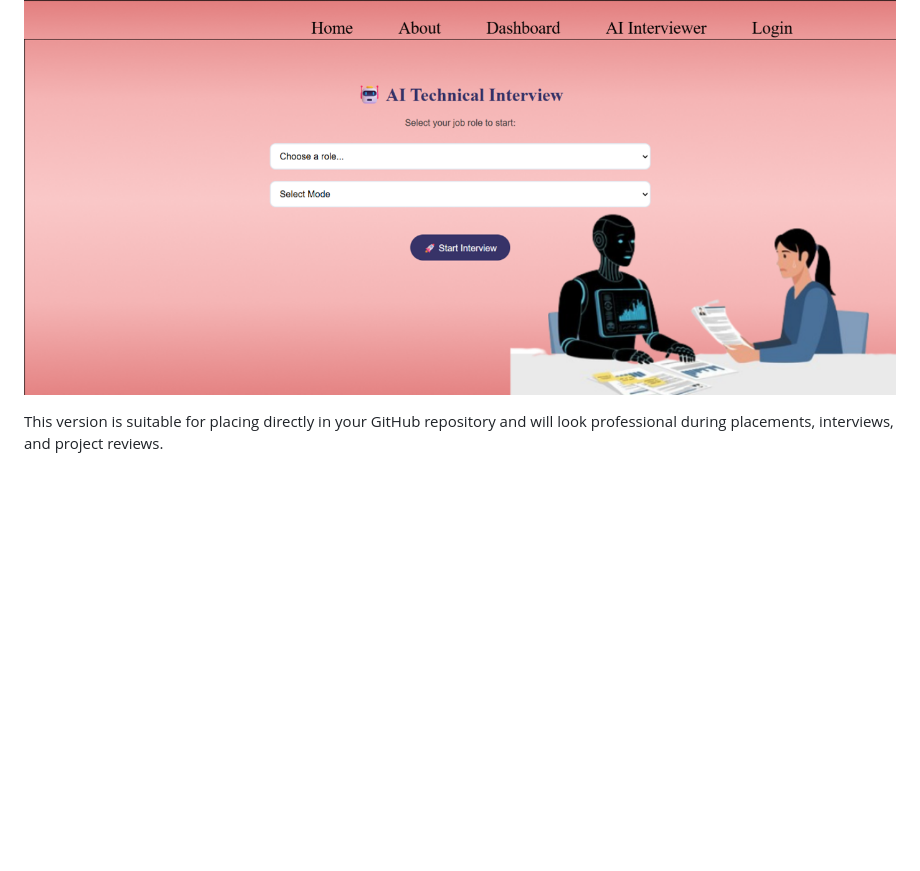
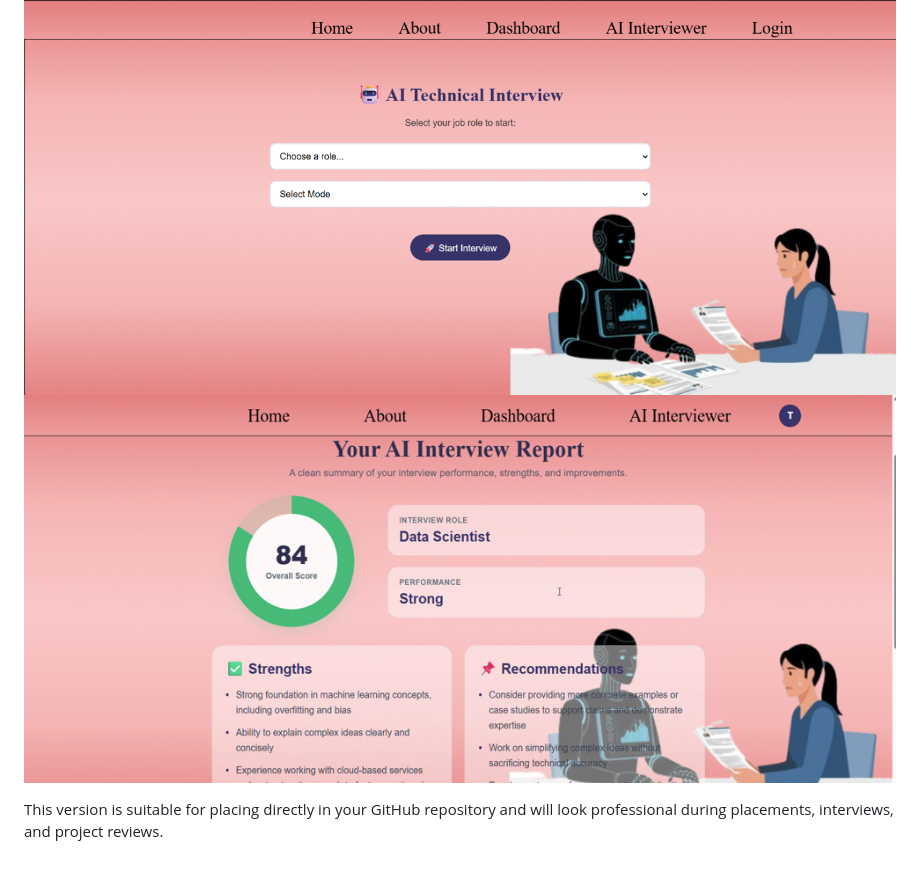
Before and after one commit to tanu-gv29/SKILL-GAP-DETECTION-AND-JOB-FITMENT-VIA-SELECTION-INSIGHT-AND-REJECTION-REASONING, a Markdown page: README.md, the part around the change. Rendered like a GitHub page; blank space fills up the shorter version.

```diff
--- a/README.md
+++ b/README.md
@@ -230,6 +230,7 @@ This project demonstrates how Artificial Intelligence can make recruitment more
 
 ### AI Interviewer
 ![AI Interviewer](screenshots/Module4.png)
+![Report](screenshots/Module4_report.png)
 
 
 
```
